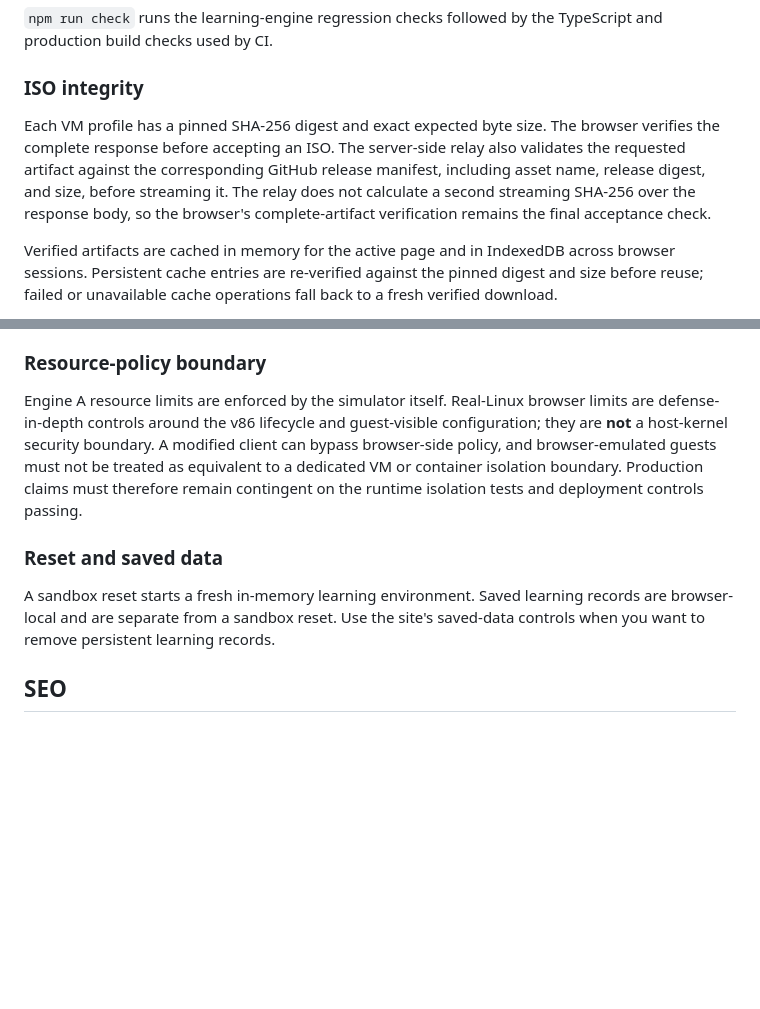
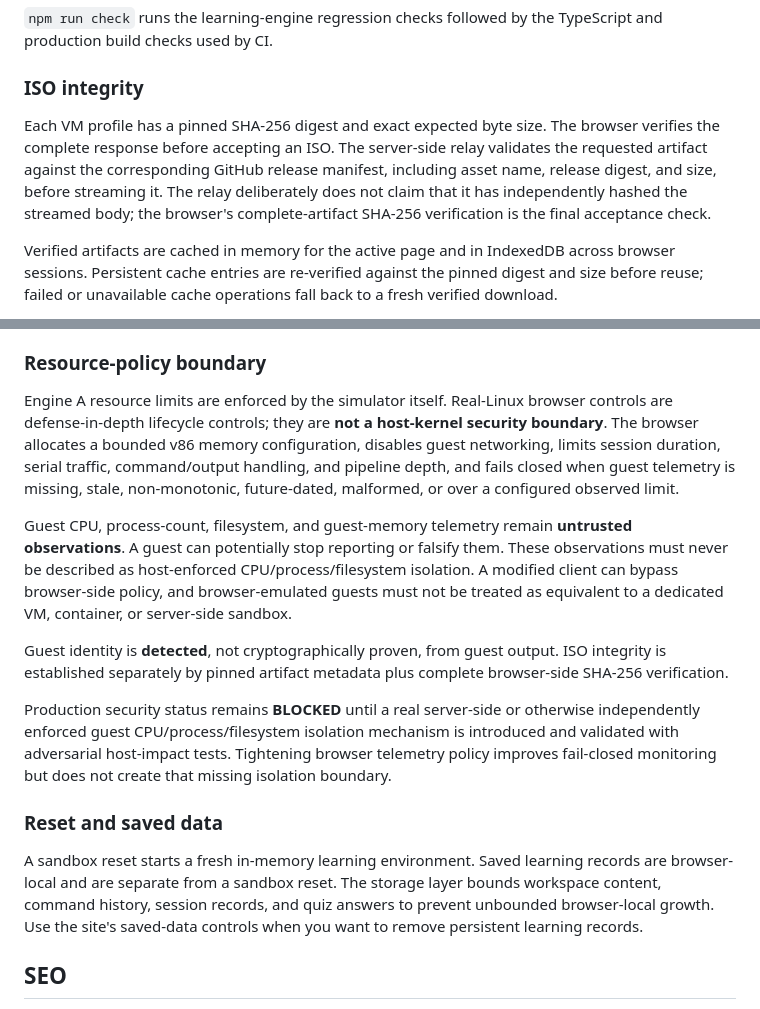
Before and after one commit to dshyleshkarthik7-hue/linuxlab-hybrid, a Markdown page: README.md, 2 parts joined by grey strips. Rendered like a GitHub page; blank space fills up the shorter version.

Commit message:
docs: clarify browser VM security boundary

```diff
--- a/README.md
+++ b/README.md
@@ -96,7 +96,7 @@ Browser smoke testing uses the pinned `playwright@1.56.0` development dependency
 
 ### ISO integrity
 
-Each VM profile has a pinned SHA-256 digest and exact expected byte size. The browser verifies the complete response before accepting an ISO. The server-side relay also validates the requested artifact against the corresponding GitHub release manifest, including asset name, release digest, and size, before streaming it. The relay does not calculate a second streaming SHA-256 over the response body, so the browser's complete-artifact verification remains the final acceptance check.
+Each VM profile has a pinned SHA-256 digest and exact expected byte size. The browser verifies the complete response before accepting an ISO. The server-side relay validates the requested artifact against the corresponding GitHub release manifest, including asset name, release digest, and size, before streaming it. The relay deliberately does not claim that it has independently hashed the streamed body; the browser's complete-artifact SHA-256 verification is the final acceptance check.
 
 Verified artifacts are cached in memory for the active page and in IndexedDB across browser sessions. Persistent cache entries are re-verified against the pinned digest and size before reuse; failed or unavailable cache operations fall back to a fresh verified download.
 
@@ -115,11 +115,17 @@ Only use an ISO when its SHA-256 matches the checksum published by the release o
 
 ### Resource-policy boundary
 
-Engine A resource limits are enforced by the simulator itself. Real-Linux browser limits are defense-in-depth controls around the v86 lifecycle and guest-visible configuration; they are **not** a host-kernel security boundary. A modified client can bypass browser-side policy, and browser-emulated guests must not be treated as equivalent to a dedicated VM or container isolation boundary. Production claims must therefore remain contingent on the runtime isolation tests and deployment controls passing.
+Engine A resource limits are enforced by the simulator itself. Real-Linux browser controls are defense-in-depth lifecycle controls; they are **not a host-kernel security boundary**. The browser allocates a bounded v86 memory configuration, disables guest networking, limits session duration, serial traffic, command/output handling, and pipeline depth, and fails closed when guest telemetry is missing, stale, non-monotonic, future-dated, malformed, or over a configured observed limit.
+
+Guest CPU, process-count, filesystem, and guest-memory telemetry remain **untrusted observations**. A guest can potentially stop reporting or falsify them. These observations must never be described as host-enforced CPU/process/filesystem isolation. A modified client can bypass browser-side policy, and browser-emulated guests must not be treated as equivalent to a dedicated VM, container, or server-side sandbox.
+
+Guest identity is **detected**, not cryptographically proven, from guest output. ISO integrity is established separately by pinned artifact metadata plus complete browser-side SHA-256 verification.
+
+Production security status remains **BLOCKED** until a real server-side or otherwise independently enforced guest CPU/process/filesystem isolation mechanism is introduced and validated with adversarial host-impact tests. Tightening browser telemetry policy improves fail-closed monitoring but does not create that missing isolation boundary.
 
 ### Reset and saved data
 
-A sandbox reset starts a fresh in-memory learning environment. Saved learning records are browser-local and are separate from a sandbox reset. Use the site's saved-data controls when you want to remove persistent learning records.
+A sandbox reset starts a fresh in-memory learning environment. Saved learning records are browser-local and are separate from a sandbox reset. The storage layer bounds workspace content, command history, session records, and quiz answers to prevent unbounded browser-local growth. Use the site's saved-data controls when you want to remove persistent learning records.
 
 ## SEO
 
```
